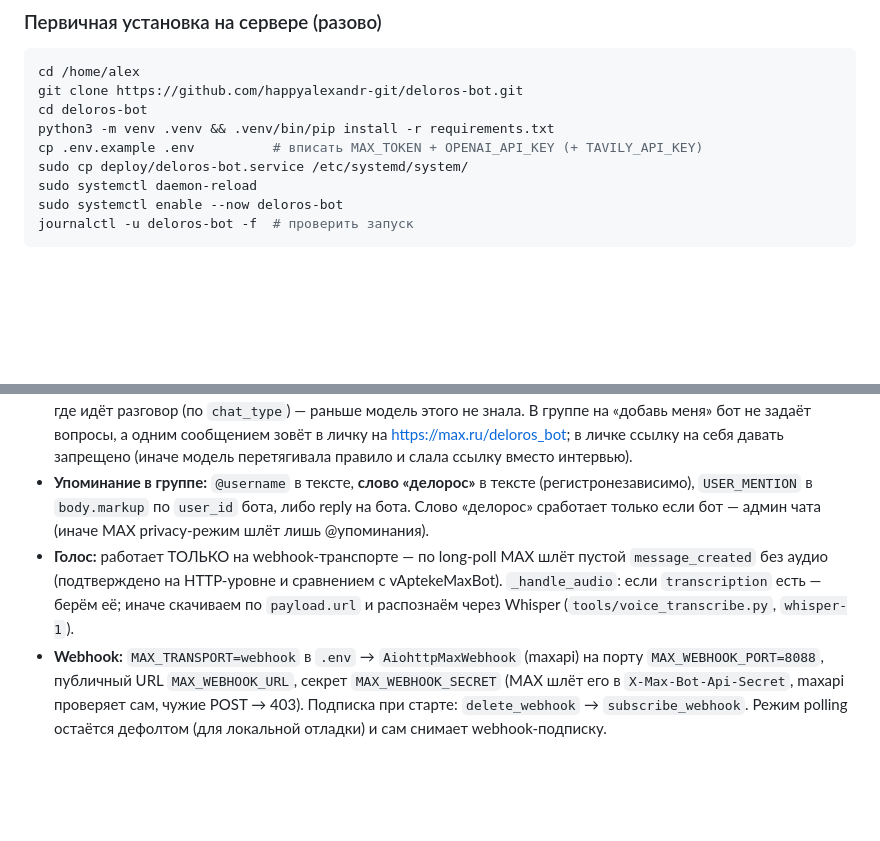
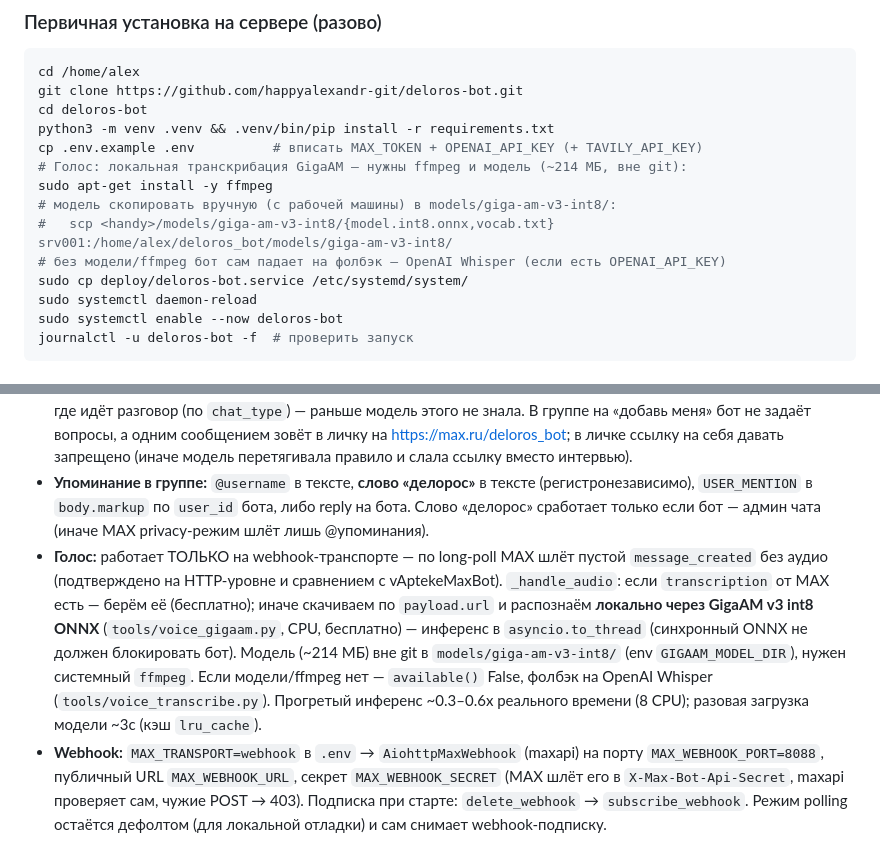
Before and after one commit to happyalexandr-git/deloros-bot, a Markdown page: CLAUDE.md, 2 parts joined by grey strips. GitHub-like rendering; blank space fills up the shorter version.

Commit message:
Docs: локальная транскрибация голоса GigaAM (вместо Whisper), установка модели
Co-Authored-By: Claude Fable 5 <noreply@anthropic.com>

```diff
--- a/CLAUDE.md
+++ b/CLAUDE.md
@@ -91,6 +91,11 @@ git clone https://github.com/happyalexandr-git/deloros-bot.git
 cd deloros-bot
 python3 -m venv .venv && .venv/bin/pip install -r requirements.txt
 cp .env.example .env          # вписать MAX_TOKEN + OPENAI_API_KEY (+ TAVILY_API_KEY)
+# Голос: локальная транскрибация GigaAM — нужны ffmpeg и модель (~214 МБ, вне git):
+sudo apt-get install -y ffmpeg
+# модель скопировать вручную (с рабочей машины) в models/giga-am-v3-int8/:
+#   scp <handy>/models/giga-am-v3-int8/{model.int8.onnx,vocab.txt} srv001:/home/alex/deloros_bot/models/giga-am-v3-int8/
+# без модели/ffmpeg бот сам падает на фолбэк — OpenAI Whisper (если есть OPENAI_API_KEY)
 sudo cp deploy/deloros-bot.service /etc/systemd/system/
 sudo systemctl daemon-reload
 sudo systemctl enable --now deloros-bot
@@ -136,7 +141,7 @@ cd /home/alex/deloros_bot && git pull && sudo systemctl restart deloros-bot delo
 - **Endpoint MAX:** `platform-api.max.ru` (серт Let's Encrypt). `platform-api2.max.ru` требует российский УЦ Минцифры (нет в certifi) — НЕ используем. Переопределяется `MAX_API_URL`.
 - **Онбординг:** триггер — `BotStarted` (нажатие «Начать») + `/start` + @упоминание. Вопросы (6 шт.) заданы дословно в `SYSTEM_PROMPT`, на «вы». **Интервью только в личке:** `run_agent` дописывает в системное сообщение, где идёт разговор (по `chat_type`) — раньше модель этого не знала. В группе на «добавь меня» бот не задаёт вопросы, а одним сообщением зовёт в личку на https://max.ru/deloros_bot; в личке ссылку на себя давать запрещено (иначе модель перетягивала правило и слала ссылку вместо интервью).
 - **Упоминание в группе:** `@username` в тексте, **слово «делорос»** в тексте (регистронезависимо), `USER_MENTION` в `body.markup` по `user_id` бота, либо reply на бота. Слово «делорос» сработает только если бот — админ чата (иначе MAX privacy-режим шлёт лишь @упоминания).
-- **Голос:** работает ТОЛЬКО на webhook-транспорте — по long-poll MAX шлёт пустой `message_created` без аудио (подтверждено на HTTP-уровне и сравнением с vAptekeMaxBot). `_handle_audio`: если `transcription` есть — берём её; иначе скачиваем по `payload.url` и распознаём через Whisper (`tools/voice_transcribe.py`, `whisper-1`).
+- **Голос:** работает ТОЛЬКО на webhook-транспорте — по long-poll MAX шлёт пустой `message_created` без аудио (подтверждено на HTTP-уровне и сравнением с vAptekeMaxBot). `_handle_audio`: если `transcription` от MAX есть — берём её (бесплатно); иначе скачиваем по `payload.url` и распознаём **локально через GigaAM v3 int8 ONNX** (`tools/voice_gigaam.py`, CPU, бесплатно) — инференс в `asyncio.to_thread` (синхронный ONNX не должен блокировать бот). Модель (~214 МБ) вне git в `models/giga-am-v3-int8/` (env `GIGAAM_MODEL_DIR`), нужен системный `ffmpeg`. Если модели/ffmpeg нет — `available()` False, фолбэк на OpenAI Whisper (`tools/voice_transcribe.py`). Прогретый инференс ~0.3–0.6x реального времени (8 CPU); разовая загрузка модели ~3с (кэш `lru_cache`).
 - **Webhook:** `MAX_TRANSPORT=webhook` в `.env` → `AiohttpMaxWebhook` (maxapi) на порту `MAX_WEBHOOK_PORT=8088`, публичный URL `MAX_WEBHOOK_URL`, секрет `MAX_WEBHOOK_SECRET` (MAX шлёт его в `X-Max-Bot-Api-Secret`, maxapi проверяет сам, чужие POST → 403). Подписка при старте: `delete_webhook` → `subscribe_webhook`. Режим polling остаётся дефолтом (для локальной отладки) и сам снимает webhook-подписку.
 - **Документы:** скачиваются по `attachment.payload.url` через `httpx`; агент раскладывает по категории (member/meeting/research/резюме). Сырой текст всегда сохраняется как `document` для поиска. **DOCX читается вместе с таблицами** (`_iter_blocks` обходит body по порядку: абзацы + таблицы, строки как «ячейка | ячейка»): `Document.paragraphs` таблицы не видит, а анкеты часто свёрстаны ими — терялось до 90% содержимого.
 - **Картинки:** ловим `AttachmentType.IMAGE`, скачиваем сами и шлём в gpt-4o vision **base64** (`tools/image_describe.py`) — НЕ по URL (OpenAI не всегда может скачать MAX-ссылку). Описание (что на картинке + извлечённый текст) уходит агенту как текст, подпись-вопрос фокусирует. `_handle_image` в handlers.py.
```
